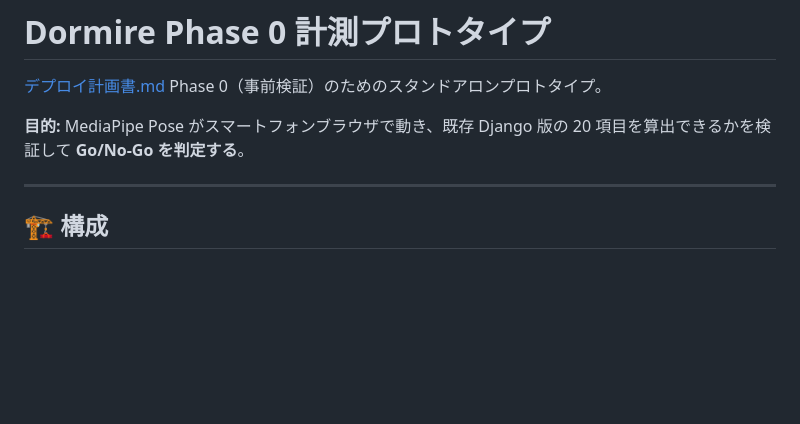
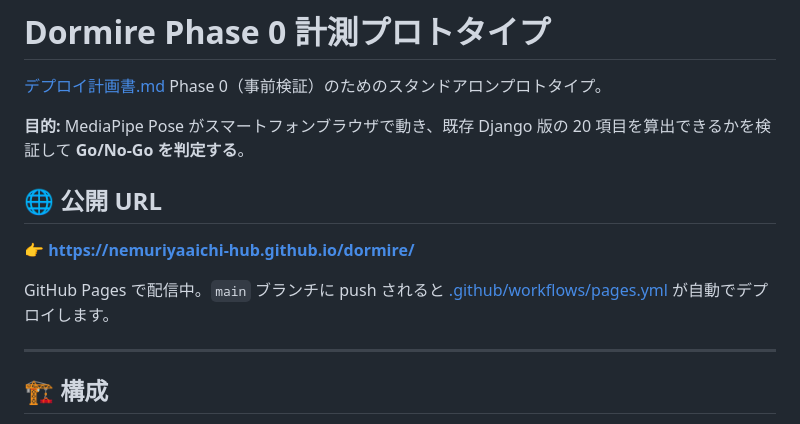
Before and after one commit to nemuriyaaichi-hub/dormire, a Markdown page: web-prototype/README.md, the part around the change. Rendered like a GitHub page; blank space fills up the shorter version.

Commit message:
README に GitHub Pages 公開 URL を追記
Pages の有効化 (Settings → Source = GitHub Actions) が完了したので、
このコミットで workflow を再トリガーして初回デプロイを実施する。

Co-Authored-By: Claude Opus 4.6 <noreply@anthropic.com>

```diff
--- a/web-prototype/README.md
+++ b/web-prototype/README.md
@@ -3,6 +3,12 @@
 [デプロイ計画書.md](../デプロイ計画書.md) Phase 0（事前検証）のためのスタンドアロンプロトタイプ。
 
 **目的:** MediaPipe Pose がスマートフォンブラウザで動き、既存 Django 版の 20 項目を算出できるかを検証して **Go/No-Go を判定する**。
+
+## 🌐 公開 URL
+
+**👉 https://nemuriyaaichi-hub.github.io/dormire/**
+
+GitHub Pages で配信中。`main` ブランチに push されると [.github/workflows/pages.yml](../.github/workflows/pages.yml) が自動でデプロイします。
 
 ---
 
```
